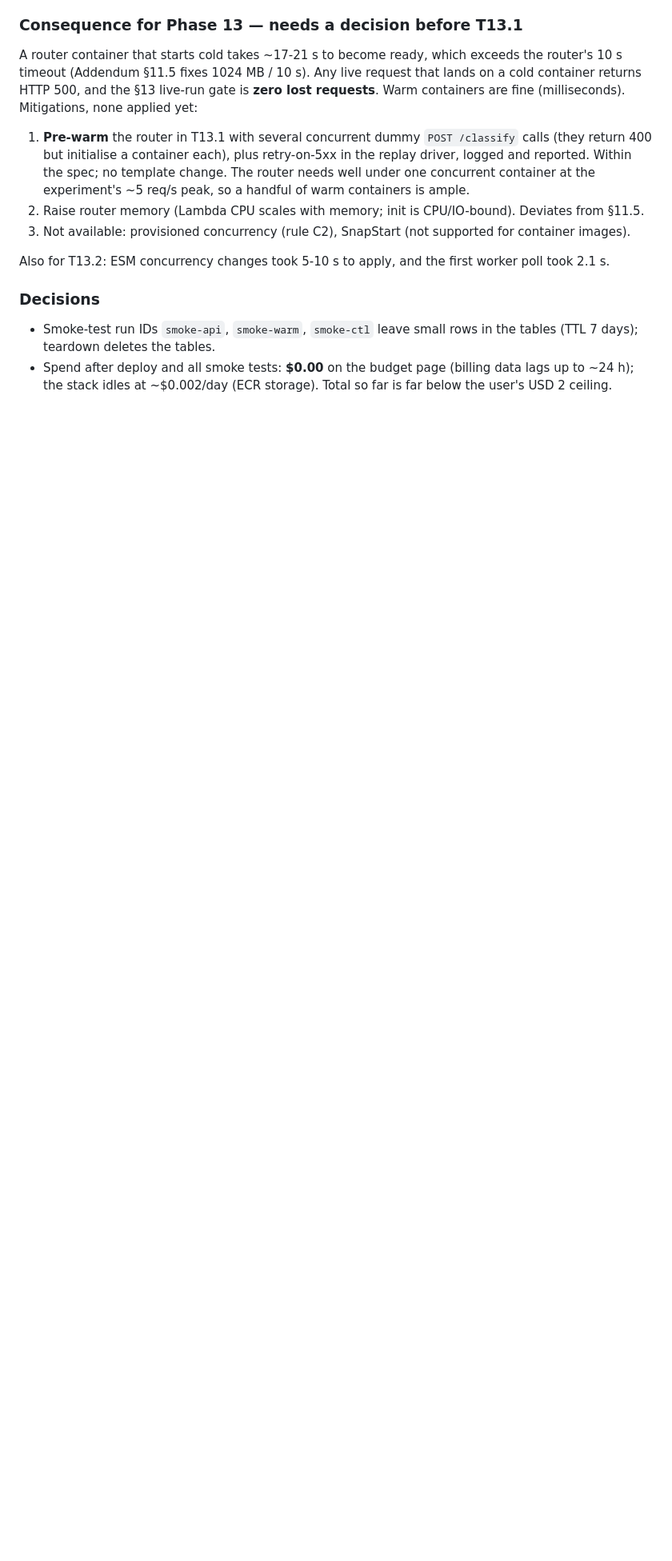
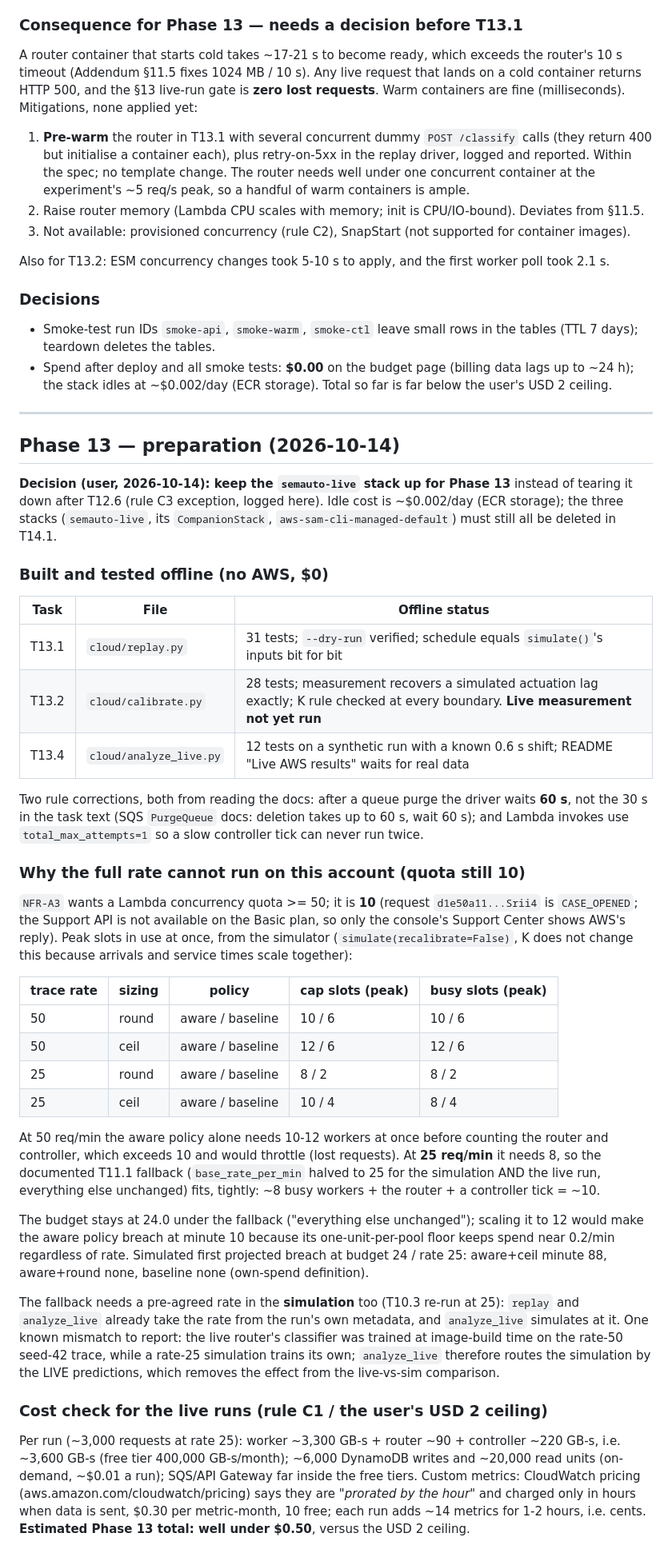
Before and after one commit to Rohithpranov07/Cloud, a Markdown page: docs/aws_live_notes.md, the part around the change. Shown at 80% size. GitHub-like rendering; blank space fills up the shorter version.

Commit message:
docs(T13): Phase 13 preparation — keep-up decision, feasibility at quota 10, cost check
Records the user's decision to keep the semauto-live stack up for Phase 13
(rule C3 exception, logged), what was built and tested offline (replay,
calibrate, analyze_live) and two doc-driven corrections (60 s post-purge wait;
no automatic retry for controller invokes).

Quantifies why the full rate cannot run with the Lambda concurrency quota
still at 10: from the simulator, the aware policy needs 10-12 workers busy at
once at 50 req/min but 8 at the documented fallback of 25. The fallback keeps
the budget at 24.0 (scaling it would breach at minute 10 because of the
one-unit-per-pool cost floor). Also records the cost check against CloudWatch's
published per-hour proration: estimated Phase 13 spend well under $0.50.

Co-Authored-By: Claude Sonnet 5.5 <noreply@anthropic.com>

```diff
--- a/docs/aws_live_notes.md
+++ b/docs/aws_live_notes.md
@@ -409,3 +409,63 @@ Also for T13.2: ESM concurrency changes took 5-10 s to apply, and the first work
   (TTL 7 days); teardown deletes the tables.
 - Spend after deploy and all smoke tests: **$0.00** on the budget page (billing data lags up to ~24 h);
   the stack idles at ~$0.002/day (ECR storage). Total so far is far below the user's USD 2 ceiling.
+
+---
+
+## Phase 13 — preparation (2026-10-14)
+
+**Decision (user, 2026-10-14): keep the `semauto-live` stack up for Phase 13** instead of tearing
+it down after T12.6 (rule C3 exception, logged here). Idle cost is ~$0.002/day (ECR storage); the
+three stacks (`semauto-live`, its `CompanionStack`, `aws-sam-cli-managed-default`) must still all be
+deleted in T14.1.
+
+### Built and tested offline (no AWS, $0)
+
+| Task | File | Offline status |
+|---|---|---|
+| T13.1 | `cloud/replay.py` | 31 tests; `--dry-run` verified; schedule equals `simulate()`'s inputs bit for bit |
+| T13.2 | `cloud/calibrate.py` | 28 tests; measurement recovers a simulated actuation lag exactly; K rule checked at every boundary. **Live measurement not yet run** |
+| T13.4 | `cloud/analyze_live.py` | 12 tests on a synthetic run with a known 0.6 s shift; README "Live AWS results" waits for real data |
+
+Two rule corrections, both from reading the docs: after a queue purge the driver waits **60 s**, not
+the 30 s in the task text (SQS `PurgeQueue` docs: deletion takes up to 60 s, wait 60 s); and Lambda
+invokes use `total_max_attempts=1` so a slow controller tick can never run twice.
+
+### Why the full rate cannot run on this account (quota still 10)
+
+`NFR-A3` wants a Lambda concurrency quota >= 50; it is **10** (request `d1e50a11...Srii4` is
+`CASE_OPENED`; the Support API is not available on the Basic plan, so only the console's Support
+Center shows AWS's reply). Peak slots in use at once, from the simulator
+(`simulate(recalibrate=False)`, K does not change this because arrivals and service times scale together):
+
+| trace rate | sizing | policy | cap slots (peak) | busy slots (peak) |
+|---|---|---|---|---|
+| 50 | round | aware / baseline | 10 / 6 | 10 / 6 |
+| 50 | ceil | aware / baseline | 12 / 6 | 12 / 6 |
+| 25 | round | aware / baseline | 8 / 2 | 8 / 2 |
+| 25 | ceil | aware / baseline | 10 / 4 | 8 / 4 |
+
+At 50 req/min the aware policy alone needs 10-12 workers at once before counting the router and
+controller, which exceeds 10 and would throttle (lost requests). At **25 req/min** it needs 8, so the
+documented T11.1 fallback (`base_rate_per_min` halved to 25 for the simulation AND the live run,
+everything else unchanged) fits, tightly: ~8 busy workers + the router + a controller tick = ~10.
+
+The budget stays at 24.0 under the fallback ("everything else unchanged"); scaling it to 12 would make
+the aware policy breach at minute 10 because its one-unit-per-pool floor keeps spend near 0.2/min
+regardless of rate. Simulated first projected breach at budget 24 / rate 25: aware+ceil minute 88,
+aware+round none, baseline none (own-spend definition).
+
+The fallback needs a pre-agreed rate in the **simulation** too (T10.3 re-run at 25): `replay` and
+`analyze_live` already take the rate from the run's own metadata, and `analyze_live` simulates at it.
+One known mismatch to report: the live router's classifier was trained at image-build time on the
+rate-50 seed-42 trace, while a rate-25 simulation trains its own; `analyze_live` therefore routes the
+simulation by the LIVE predictions, which removes the effect from the live-vs-sim comparison.
+
+### Cost check for the live runs (rule C1 / the user's USD 2 ceiling)
+
+Per run (~3,000 requests at rate 25): worker ~3,300 GB-s + router ~90 + controller ~220 GB-s, i.e.
+~3,600 GB-s (free tier 400,000 GB-s/month); ~6,000 DynamoDB writes and ~20,000 read units
+(on-demand, ~$0.01 a run); SQS/API Gateway far inside the free tiers. Custom metrics: CloudWatch
+pricing (aws.amazon.com/cloudwatch/pricing) says they are *"prorated by the hour"* and charged only
+in hours when data is sent, $0.30 per metric-month, 10 free; each run adds ~14 metrics for 1-2 hours,
+i.e. cents. **Estimated Phase 13 total: well under $0.50**, versus the USD 2 ceiling.
```
